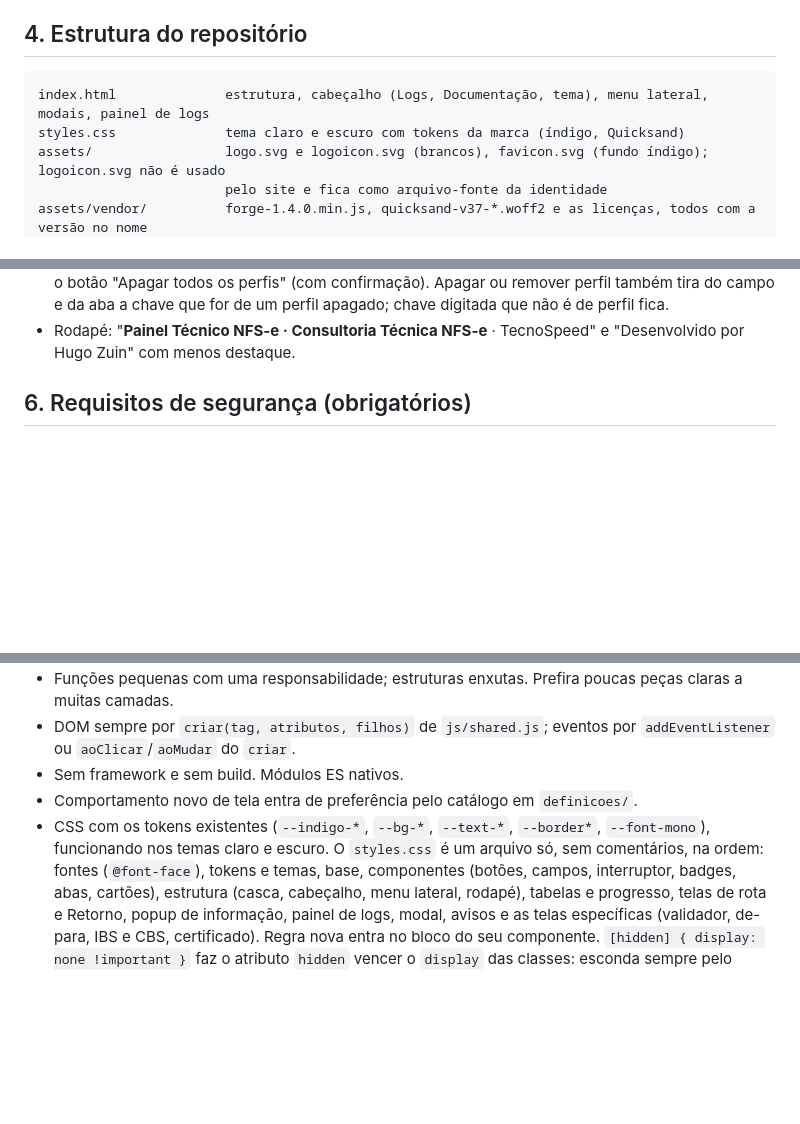
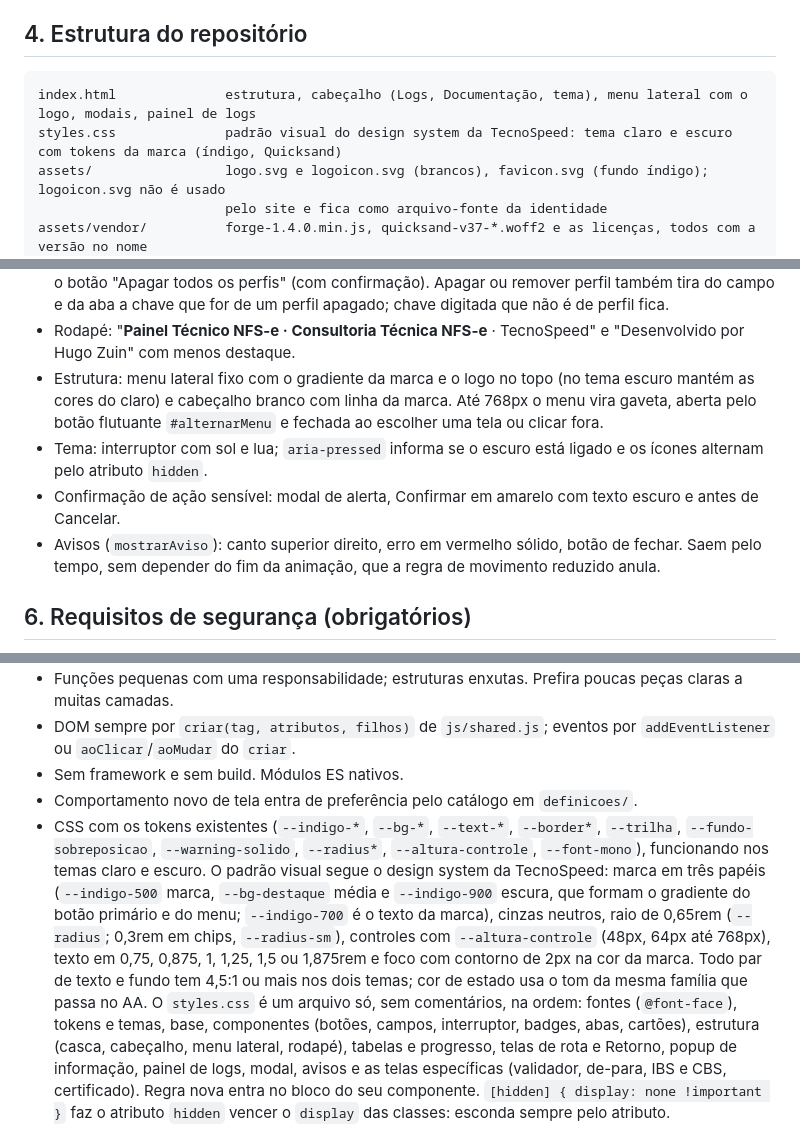
Before and after one commit to hugozuin/painel-tecnico-nfse, a Markdown page: CLAUDE.md, 3 parts joined by grey strips. Rendered like a GitHub page; blank space fills up the shorter version.

````diff
--- a/CLAUDE.md
+++ b/CLAUDE.md
@@ -117,8 +117,8 @@ deploy simples na web; backend só o mínimo necessário (hoje, o repasse).
 ## 4. Estrutura do repositório
 
 ```
-index.html              estrutura, cabeçalho (Logs, Documentação, tema), menu lateral, modais, painel de logs
-styles.css              tema claro e escuro com tokens da marca (índigo, Quicksand)
+index.html              estrutura, cabeçalho (Logs, Documentação, tema), menu lateral com o logo, modais, painel de logs
+styles.css              padrão visual do design system da TecnoSpeed: tema claro e escuro com tokens da marca (índigo, Quicksand)
 assets/                 logo.svg e logoicon.svg (brancos), favicon.svg (fundo índigo); logoicon.svg não é usado
                         pelo site e fica como arquivo-fonte da identidade
 assets/vendor/          forge-1.4.0.min.js, quicksand-v37-*.woff2 e as licenças, todos com a versão no nome
@@ -432,6 +432,17 @@ Tempo limite das chamadas ao PlugNotas: `TEMPO_LIMITE_MS` = 120 s.
   que for de um perfil apagado; chave digitada que não é de perfil fica.
 - Rodapé: "**Painel Técnico NFS-e · Consultoria Técnica NFS-e** · TecnoSpeed" e
   "Desenvolvido por Hugo Zuin" com menos destaque.
+- Estrutura: menu lateral fixo com o gradiente da marca e o logo no topo (no
+  tema escuro mantém as cores do claro) e cabeçalho branco com linha da marca.
+  Até 768px o menu vira gaveta, aberta pelo botão flutuante `#alternarMenu` e
+  fechada ao escolher uma tela ou clicar fora.
+- Tema: interruptor com sol e lua; `aria-pressed` informa se o escuro está
+  ligado e os ícones alternam pelo atributo `hidden`.
+- Confirmação de ação sensível: modal de alerta, Confirmar em amarelo com texto
+  escuro e antes de Cancelar.
+- Avisos (`mostrarAviso`): canto superior direito, erro em vermelho sólido,
+  botão de fechar. Saem pelo tempo, sem depender do fim da animação, que a
+  regra de movimento reduzido anula.
 
 ## 6. Requisitos de segurança (obrigatórios)
 
@@ -500,7 +511,16 @@ Tempo limite das chamadas ao PlugNotas: `TEMPO_LIMITE_MS` = 120 s.
 - Sem framework e sem build. Módulos ES nativos.
 - Comportamento novo de tela entra de preferência pelo catálogo em `definicoes/`.
 - CSS com os tokens existentes (`--indigo-*`, `--bg-*`, `--text-*`, `--border*`,
-  `--font-mono`), funcionando nos temas claro e escuro. O `styles.css` é um
+  `--trilha`, `--fundo-sobreposicao`, `--warning-solido`, `--radius*`,
+  `--altura-controle`, `--font-mono`), funcionando nos temas claro e escuro. O
+  padrão visual segue o design system da TecnoSpeed: marca em três papéis
+  (`--indigo-500` marca, `--bg-destaque` média e `--indigo-900` escura, que
+  formam o gradiente do botão primário e do menu; `--indigo-700` é o texto da
+  marca), cinzas neutros, raio de 0,65rem (`--radius`; 0,3rem em chips,
+  `--radius-sm`), controles com `--altura-controle` (48px, 64px até 768px),
+  texto em 0,75, 0,875, 1, 1,25, 1,5 ou 1,875rem e foco com contorno de 2px na
+  cor da marca. Todo par de texto e fundo tem 4,5:1 ou mais nos dois temas; cor
+  de estado usa o tom da mesma família que passa no AA. O `styles.css` é um
   arquivo só, sem comentários, na ordem: fontes (`@font-face`), tokens e temas, base, componentes
   (botões, campos, interruptor, badges, abas, cartões), estrutura (casca,
   cabeçalho, menu lateral, rodapé), tabelas e progresso, telas de rota e
````
Also changed, not shown: other parts of CLAUDE.md (+5 -1 lines), CHANGELOG.md (+18 -0 lines), README.md (+2 -1 lines).
